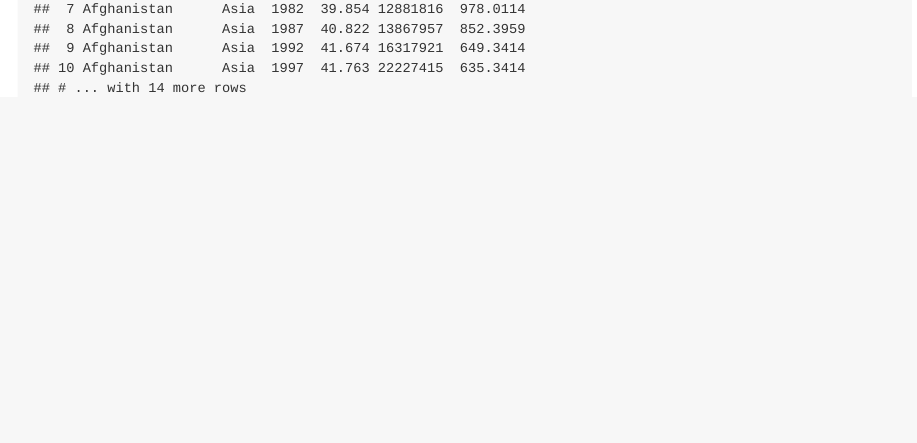
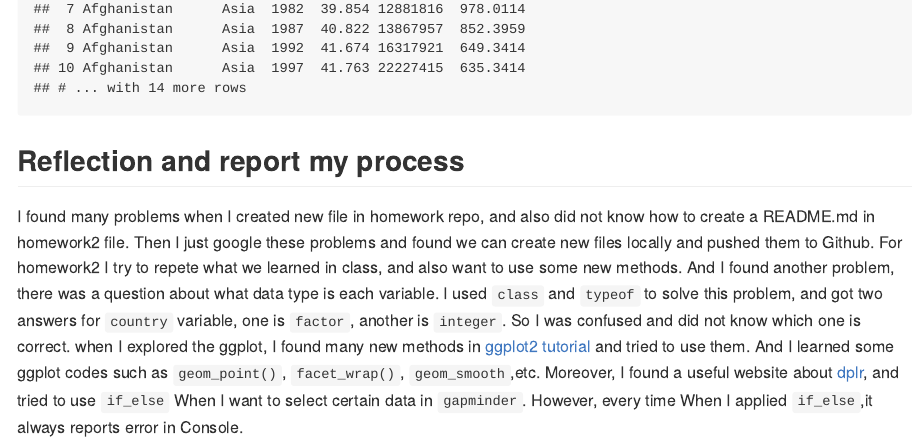
Before and after one commit to yanchaoluo/STAT545-hw-Luo-Yanchao, an R Markdown document (hw2/hm2_Luo_yanchao.Rmd): the page in a window 1100 px wide, from its top. The pictures show the output file hw2/hm2_Luo_yanchao.md that the author committed with the source, drawn offline in the style of GitHub.

Commit message:
Add relection

````diff
--- a/hw2/hm2_Luo_yanchao.Rmd
+++ b/hw2/hm2_Luo_yanchao.Rmd
@@ -348,3 +348,10 @@ The right way should use `%in%` in stead of `==`.
 ```{r}
 filter(gapminder, country %in% c("Rwanda", "Afghanistan"))
 ```
+
+##Reflection and report my process
+
+I found many problems when I created new file in homework repo, and also did not know how to create a README.md in homework2 file. Then I just google these problems and found we can create new files locally and pushed them to Github.
+For homework2 I try to repete what we learned in class, and also want to use some new methods. And I found another problem, there was a question about what data type is each variable. I used `class` and `typeof`  to solve this problem, and got two answers for `country` variable, one is `factor`, another is  `integer`. So I was confused and did not know which one is correct.
+when I explored the ggplot, I found many new methods in [ggplot2 tutorial]("https://github.com/jennybc/ggplot2-tutorial") and tried to use them. And I learned some ggplot codes such as `geom_point()`, `facet_wrap()`, `geom_smooth`,etc.
+Moreover, I found a useful website about [dplr](https://cran.r-project.org/web/packages/dplyr/dplyr.pdf), and tried to use `if_else` When I want to select certain data in `gapminder`. However, every time When I applied `if_else`,it always reports error in Console.
````
Also changed, not shown: hw2/hm2_Luo_yanchao.md, 2 other files.
